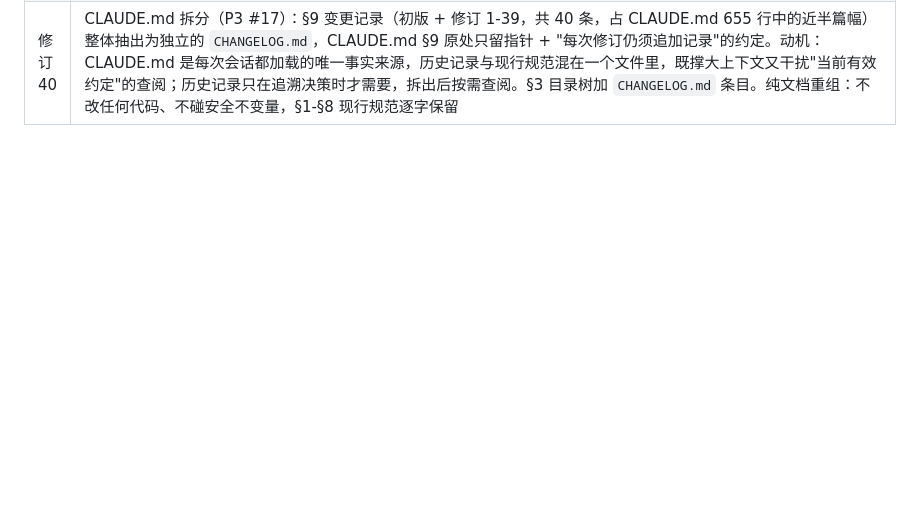
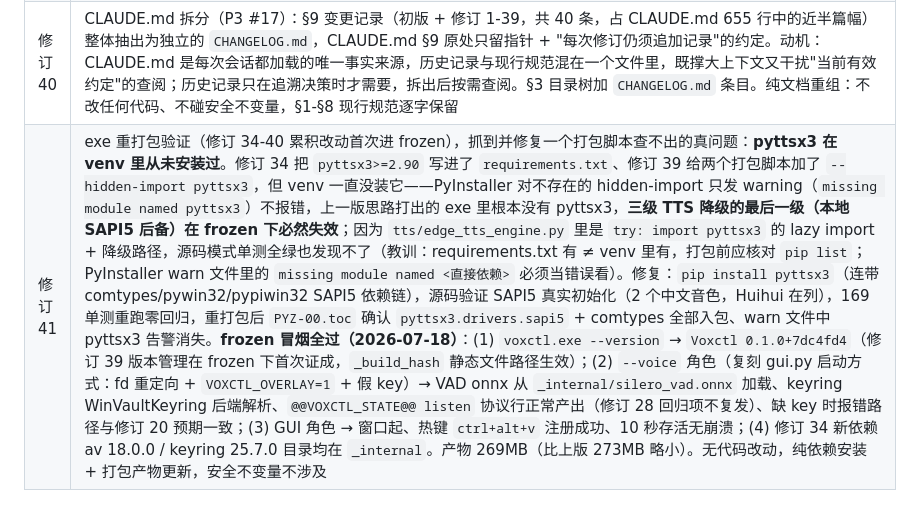
Before and after one commit to fengye102/Voxctl, a Markdown page: CHANGELOG.md, the part around the change. Drawn GitHub-style; blank space fills up the shorter version.

Commit message:
修订 41: exe 重打包验证，修复 pyttsx3 从未安装进 venv 的问题
- pyttsx3 在 requirements.txt 里但 venv 从未装过，PyInstaller 对缺失的
  hidden-import 只警告不报错，旧 exe 里没有本地后备 TTS（frozen 下必失效）
- pip install pyttsx3（含 comtypes/pywin32），重打包后 sapi5 驱动入包
- frozen 冒烟全过: --version=0.1.0+7dc4fd4 / --voice 协议行+VAD onnx /
  GUI 窗口+热键注册 / av+keyring 在 _internal
- 产物 269MB

Co-Authored-By: Claude Opus 4.8 <noreply@anthropic.com>

```diff
--- a/CHANGELOG.md
+++ b/CHANGELOG.md
@@ -46,3 +46,4 @@
 | 修订 38 | 错误语音反馈分类（P2 #14）：区分"LLM 没听懂"和"LLM 服务故障"，给用户不同的语音反馈。**问题**：此前 LLM 超时/限流/API 故障均被 `intent_parser.py` 降级为 `UnknownIntent`，`event_loop.py` 统一生成 `action_type="unknown"`，`format_result()` 硬编码"不确定你想做什么"——用户无法区分"说了系统不支持的指令"和"网络/服务挂了"。改动：(1) **`core/event_loop.py` `_phase_execute`**：import `is_fallback_unknown`，UnknownIntent 分支用 `is_fallback_unknown()` 判断——True（调用/校验失败被兜底）→ `action_type="llm_error"`；False（LLM 主动选 unknown）→ `action_type="unknown"` 不变。(2) **`tts/edge_tts_engine.py`** `format_result()` 新增 `llm_error` 分支，委托 `_format_llm_error()` 按 `result.error` 前缀分类播报：timeout→"网络连接超时，请稍后再试"、rate limited→"请求过于频繁，请稍后再试"、parse error/validation failed→"理解指令时出了问题，请再说一次"、其他→"服务出了问题，请稍后再试"。(3) **测试**：`tests/unit/test_event_loop.py` 新增 10 例（fallback→llm_error / genuine→unknown / rate limited / format_result 六种 reason 分类 / unknown 仍不变）；`tests/acceptance/test_tts.py` TEMPLATE_CASES 新增 4 条 llm_error 用例。全量 164 passed / 1 skipped，零回归。安全不变量不变：不改 `core/state.py`、不碰白名单/二次确认/审计日志/打断逻辑 |
 | 修订 39 | 三项并行改进：P3 #19 版本管理 + P3 #18 打包优化 + MainLoop 集成冒烟测试（技术债清偿）。三个独立 agent 并行开发，互不触碰同一文件，整合后 169 passed / 1 skipped 零回归。**(1) 版本管理（P3 #19）**：新增 `core/version.py`——`__version__ = "0.1.0"` + `get_commit_hash()`（优先 git subprocess，frozen 读 `core/_build_hash` 静态文件兜底，都失败返回 "unknown"）+ `get_version_info()` 返回 `"0.1.0+<hash>"`。`pyproject.toml` 加 `[project]` 节。`app.py` 支持 `--version` / `-V`。`main.py` 启动时 INFO 日志记录版本。`webui/gui.py` Api 类新增 `get_version()` 方法供前端显示。`build_gui.bat` / `build_voice.bat` 打包前写 `core/_build_hash`（`git rev-parse --short HEAD`）+ `--add-data core\_build_hash;core`。`.gitignore` 加 `core/_build_hash`。无新外部依赖。**(2) 打包优化（P3 #18）**：审查 `build_gui.bat` / `build_voice.bat`，补齐修订 34 引入但遗漏的 3 个依赖（`--collect-all av` PyAV 流式解码、`--hidden-import pyttsx3` 本地后备 TTS、`--collect-all keyring` 密钥管理器后端发现）；新增 5 个 `--exclude-module` 防间接拉入大包（scipy/matplotlib/pandas/sympy/transformers，均非 Voxctl 直接依赖，纯保险）；更新注释（去 torch 残留描述、修正体积估算 ~271MB）。**(3) MainLoop 集成冒烟测试**：新增 `tests/unit/test_mainloop_integration.py`（5 例），**终结修订 13 以来拖了 26 个修订的技术债**。每个测试通过 `MainLoop.run()` 驱动真实 `_main_loop()` while 循环（非单独调 `_phase_*`），用 stub 注入所有依赖：(a) 端到端正常流程一轮+退出；(b) 退出时序（修订 14 bug：验证 TTS 先播"再见"再置 exit_requested）；(c) 打断退出取消（修订 13 bug：打断"再见"→ loop 继续→再退出，审计日志含 cancelled_exit=True）；(d) 二次确认全流程（needs_confirmation → AWAIT_CONFIRM → confirm → 重执行 confirmed=True）；(e) 连续 10 轮稳定性。§3 目录树加 `core/version.py`、`core/audit.py`、`test_mainloop_integration.py` |
 | 修订 40 | CLAUDE.md 拆分（P3 #17）：§9 变更记录（初版 + 修订 1-39，共 40 条，占 CLAUDE.md 655 行中的近半篇幅）整体抽出为独立的 `CHANGELOG.md`，CLAUDE.md §9 原处只留指针 + "每次修订仍须追加记录"的约定。动机：CLAUDE.md 是每次会话都加载的唯一事实来源，历史记录与现行规范混在一个文件里，既撑大上下文又干扰"当前有效约定"的查阅；历史记录只在追溯决策时才需要，拆出后按需查阅。§3 目录树加 `CHANGELOG.md` 条目。纯文档重组：不改任何代码、不碰安全不变量，§1-§8 现行规范逐字保留 |
+| 修订 41 | exe 重打包验证（修订 34-40 累积改动首次进 frozen），抓到并修复一个打包脚本查不出的真问题：**pyttsx3 在 venv 里从未安装过**。修订 34 把 `pyttsx3>=2.90` 写进了 `requirements.txt`、修订 39 给两个打包脚本加了 `--hidden-import pyttsx3`，但 venv 一直没装它——PyInstaller 对不存在的 hidden-import 只发 warning（`missing module named pyttsx3`）不报错，上一版思路打出的 exe 里根本没有 pyttsx3，**三级 TTS 降级的最后一级（本地 SAPI5 后备）在 frozen 下必然失效**；因为 `tts/edge_tts_engine.py` 里是 `try: import pyttsx3` 的 lazy import + 降级路径，源码模式单测全绿也发现不了（教训：requirements.txt 有 ≠ venv 里有，打包前应核对 `pip list`；PyInstaller warn 文件里的 `missing module named <直接依赖>` 必须当错误看）。修复：`pip install pyttsx3`（连带 comtypes/pywin32/pypiwin32 SAPI5 依赖链），源码验证 SAPI5 真实初始化（2 个中文音色，Huihui 在列），169 单测重跑零回归，重打包后 `PYZ-00.toc` 确认 `pyttsx3.drivers.sapi5` + comtypes 全部入包、warn 文件中 pyttsx3 告警消失。**frozen 冒烟全过（2026-07-18）**：(1) `voxctl.exe --version` → `Voxctl 0.1.0+7dc4fd4`（修订 39 版本管理在 frozen 下首次证成，`_build_hash` 静态文件路径生效）；(2) `--voice` 角色（复刻 gui.py 启动方式：fd 重定向 + `VOXCTL_OVERLAY=1` + 假 key）→ VAD onnx 从 `_internal/silero_vad.onnx` 加载、keyring WinVaultKeyring 后端解析、`@@VOXCTL_STATE@@ listen` 协议行正常产出（修订 28 回归项不复发）、缺 key 时报错路径与修订 20 预期一致；(3) GUI 角色 → 窗口起、热键 `ctrl+alt+v` 注册成功、10 秒存活无崩溃；(4) 修订 34 新依赖 av 18.0.0 / keyring 25.7.0 目录均在 `_internal`。产物 269MB（比上版 273MB 略小）。无代码改动，纯依赖安装 + 打包产物更新，安全不变量不涉及 |
```
